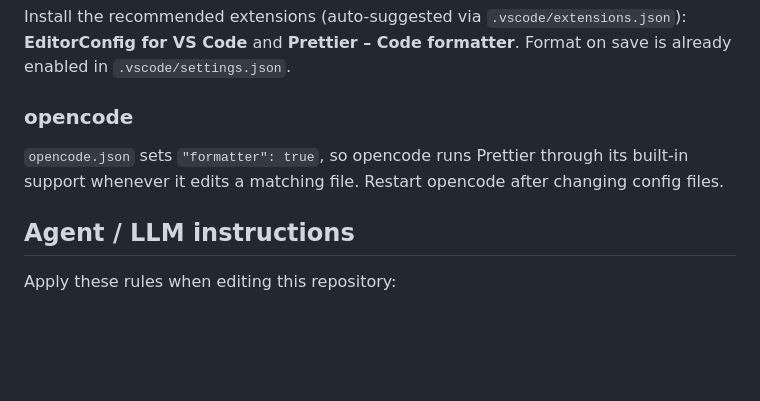
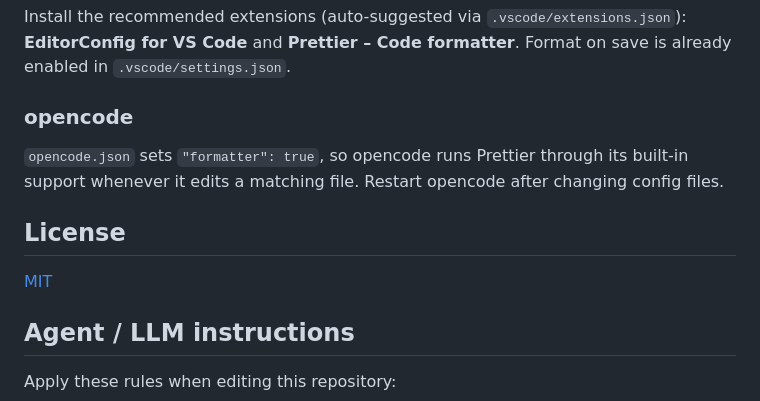
Before and after one commit to Acquati/BAR-Startbox-Compressor, a Markdown page: README.md, the part around the change. Drawn GitHub-style; blank space fills up the shorter version.

```diff
--- a/README.md
+++ b/README.md
@@ -61,6 +61,10 @@ enabled in `.vscode/settings.json`.
 `opencode.json` sets `"formatter": true`, so opencode runs Prettier through its built-in
 support whenever it edits a matching file. Restart opencode after changing config files.
 
+## License
+
+[MIT](LICENSE)
+
 ## Agent / LLM instructions
 
 Apply these rules when editing this repository:
```
